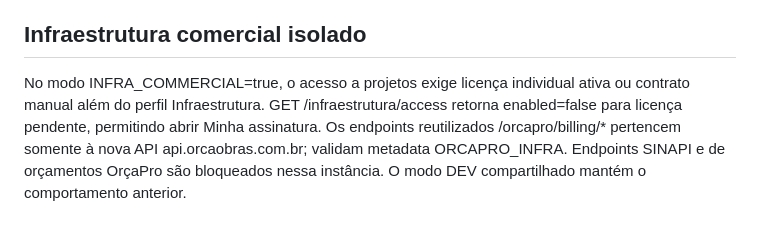
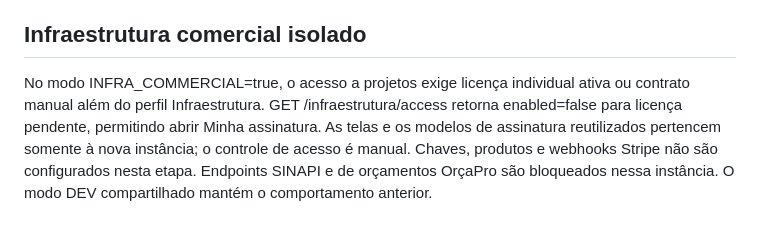
Before and after one commit to andrebaetaobraspublicas-collab/manutencao-predial, a Markdown page: docs/04-contrato-api.md, the part around the change. GitHub-like rendering.

Commit message:
docs(infraestrutura): clarify deferred online billing

```diff
--- a/docs/04-contrato-api.md
+++ b/docs/04-contrato-api.md
@@ -550,4 +550,4 @@ GET `/infraestrutura/health` é público; os demais recursos exigem perfil próp
 
 ## Infraestrutura comercial isolado
 
-No modo INFRA_COMMERCIAL=true, o acesso a projetos exige licença individual ativa ou contrato manual além do perfil Infraestrutura. GET /infraestrutura/access retorna enabled=false para licença pendente, permitindo abrir Minha assinatura. Os endpoints reutilizados /orcapro/billing/* pertencem somente à nova API api.orcaobras.com.br; validam metadata ORCAPRO_INFRA. Endpoints SINAPI e de orçamentos OrçaPro são bloqueados nessa instância. O modo DEV compartilhado mantém o comportamento anterior.
+No modo INFRA_COMMERCIAL=true, o acesso a projetos exige licença individual ativa ou contrato manual além do perfil Infraestrutura. GET /infraestrutura/access retorna enabled=false para licença pendente, permitindo abrir Minha assinatura. As telas e os modelos de assinatura reutilizados pertencem somente à nova instância; o controle de acesso é manual. Chaves, produtos e webhooks Stripe não são configurados nesta etapa. Endpoints SINAPI e de orçamentos OrçaPro são bloqueados nessa instância. O modo DEV compartilhado mantém o comportamento anterior.
```
Also changed, not shown: docs/02-modelo-de-dados.md (+1 -1 lines).
